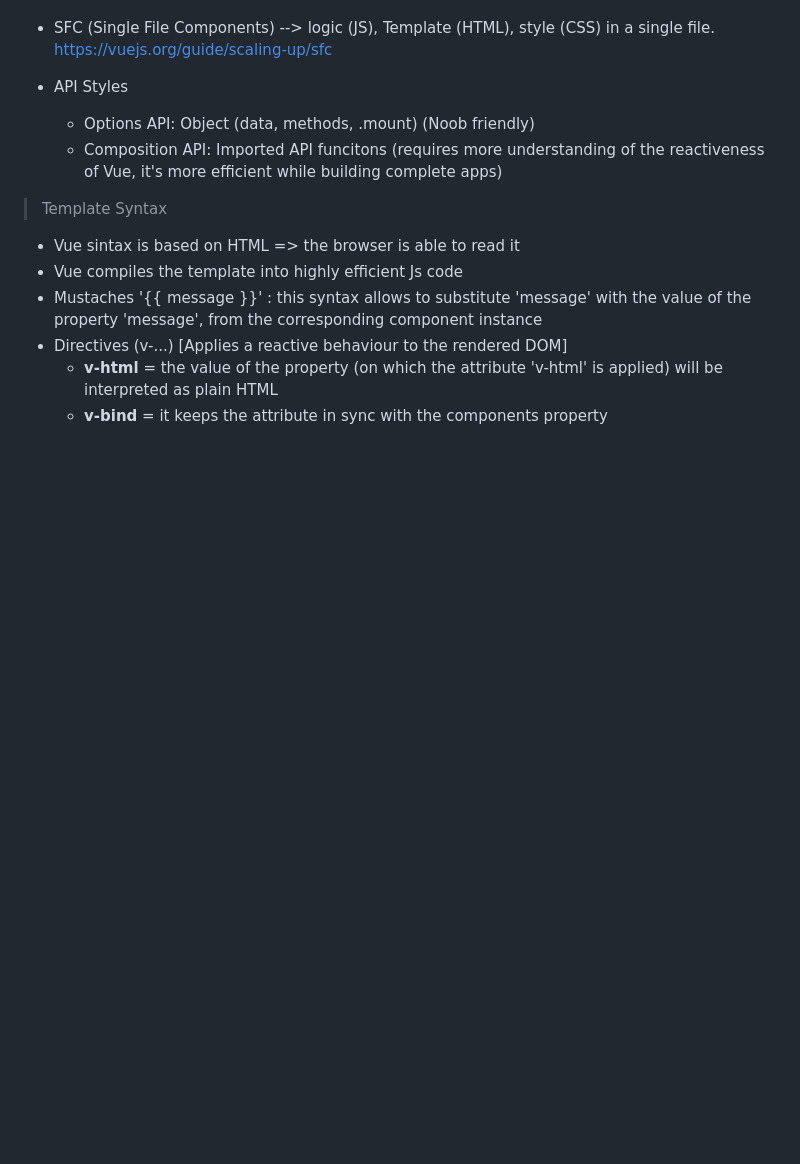
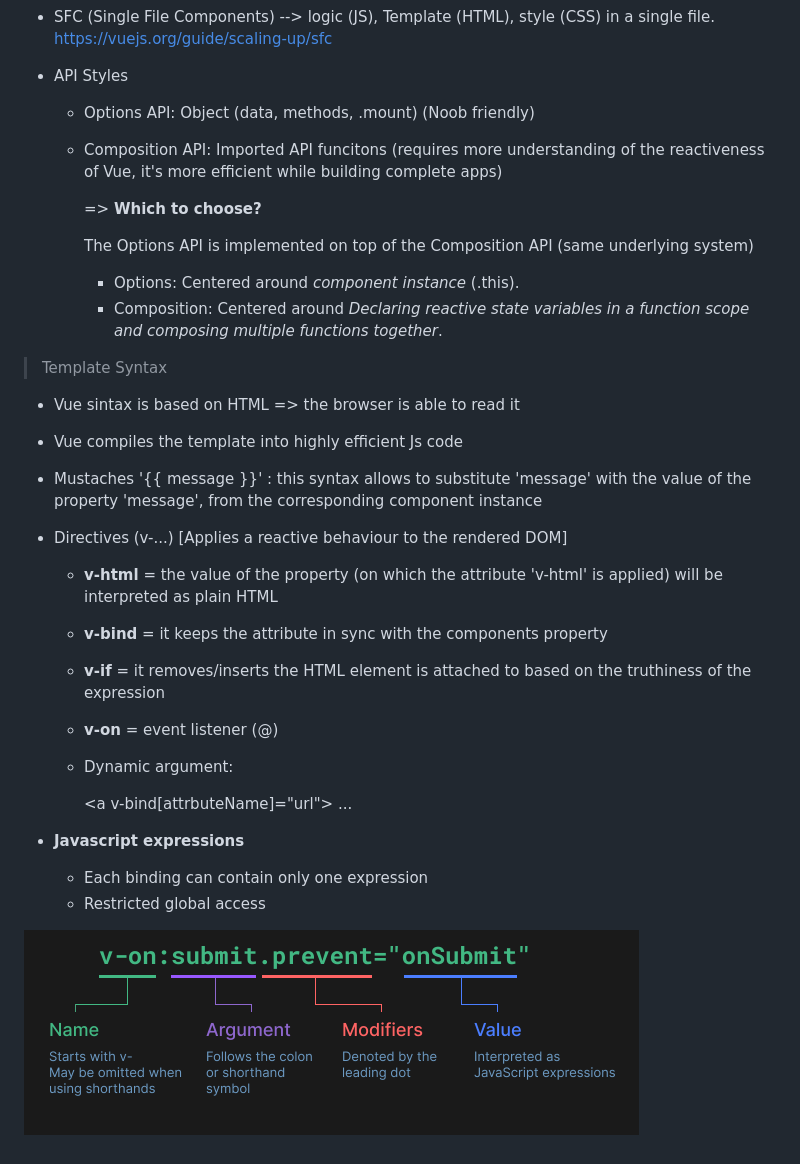
Before and after one commit to MattiaBologna/vue-hello, a Markdown page: README.md, the part around the change. Rendered like a GitHub page; pictures changed too: image.png (added); blank space fills up the shorter version.

Commit message:
Add: template syntax complete

```diff
--- a/README.md
+++ b/README.md
@@ -16,6 +16,13 @@
     - Options API: Object (data, methods, .mount) (Noob friendly)
     - Composition API: Imported API funcitons (requires more understanding of the reactiveness of Vue, it's more efficient while building complete apps)
 
+        => **Which to choose?**
+
+        The Options API is implemented on top of the Composition API (same underlying system)
+
+        - Options: Centered around *component instance* (.this).
+        - Composition: Centered around *Declaring reactive state variables in a function scope and composing multiple functions together*.
+
 
 > Template Syntax
 
@@ -25,3 +32,14 @@
 - Directives (v-...) [Applies a reactive behaviour to the rendered DOM]
     - **v-html** = the value of the property (on which the attribute 'v-html' is applied) will be interpreted as plain HTML
     - **v-bind** = it keeps the attribute in sync with the components property
+    - **v-if** = it removes/inserts the HTML element is attached to based on the truthiness of the expression
+    - **v-on** = event listener (@)
+    - Dynamic argument:
+
+        <a v-bind[attrbuteName]="url"> ... </a>
+
+- **Javascript expressions**
+    - Each binding can contain only one expression
+    - Restricted global access
+
+![alt text](image.png)
```
